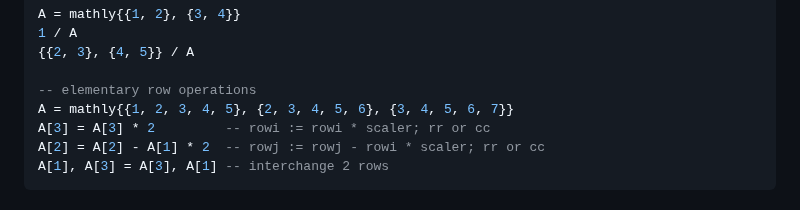
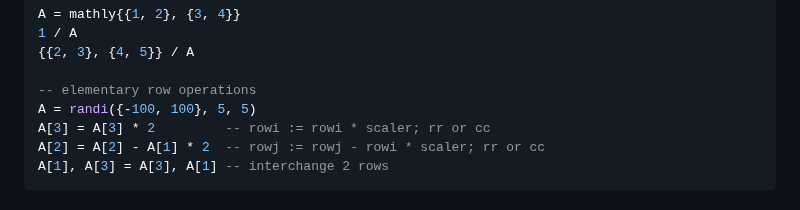
Before and after one commit to fdformula/MathlyLua, a Markdown page: README.md, the part around the change. Drawn GitHub-style.

```diff
--- a/README.md
+++ b/README.md
@@ -132,7 +132,7 @@ A = mathly{{1, 2}, {3, 4}}
 {{2, 3}, {4, 5}} / A
 
 -- elementary row operations
-A = mathly{{1, 2, 3, 4, 5}, {2, 3, 4, 5, 6}, {3, 4, 5, 6, 7}}
+A = randi({-100, 100}, 5, 5)
 A[3] = A[3] * 2         -- rowi := rowi * scaler; rr or cc
 A[2] = A[2] - A[1] * 2  -- rowj := rowj - rowi * scaler; rr or cc
 A[1], A[3] = A[3], A[1] -- interchange 2 rows
```
